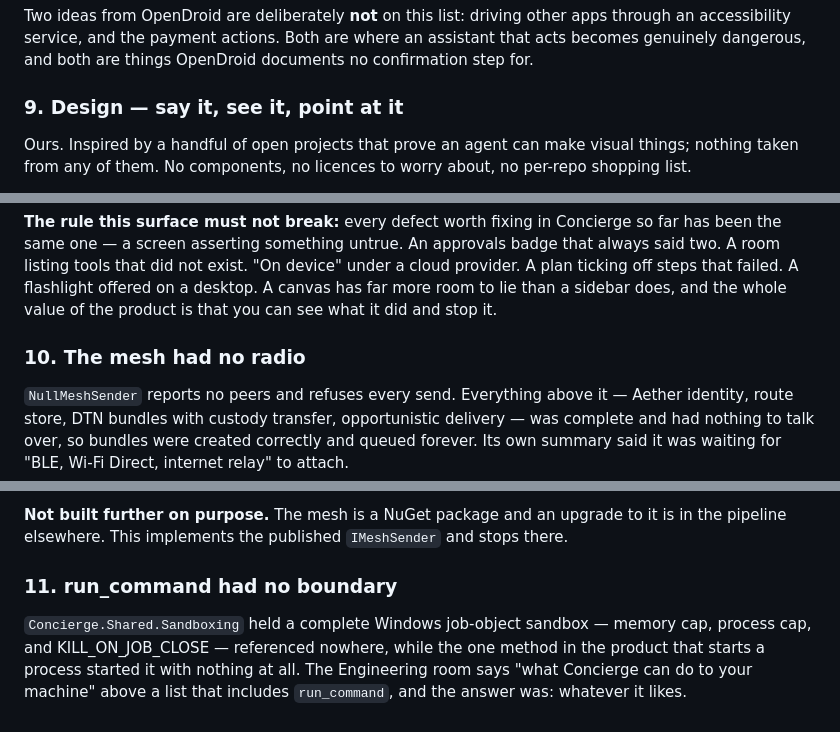
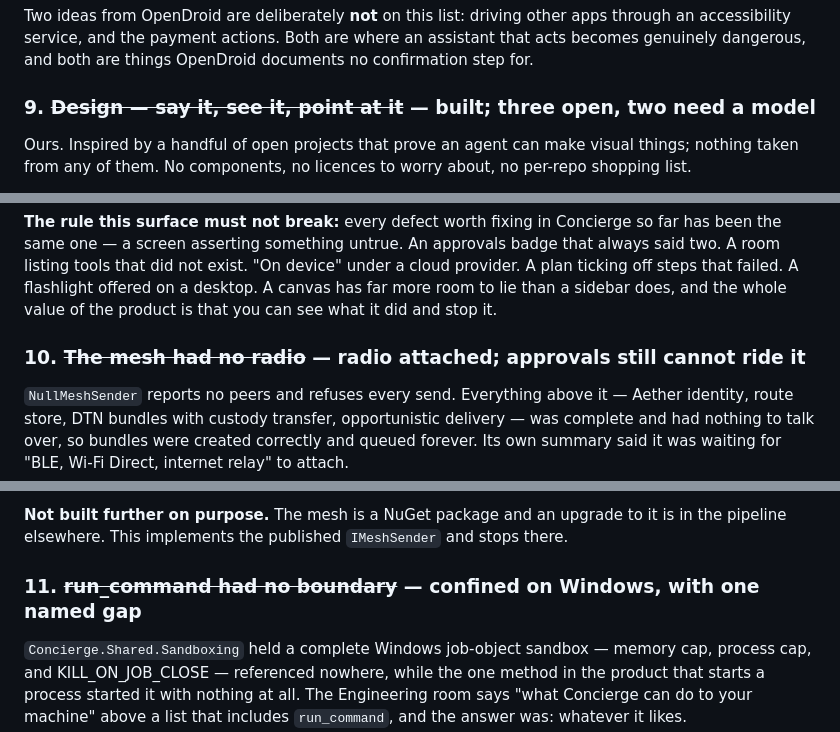
Before and after one commit to bhengubv/circle-concierge, a Markdown page: TASKS.md, 3 parts joined by grey strips. GitHub-like rendering.

```diff
--- a/TASKS.md
+++ b/TASKS.md
@@ -183,7 +183,7 @@ apps through an accessibility service, and the payment actions. Both are where
 an assistant that acts becomes genuinely dangerous, and both are things
 OpenDroid documents no confirmation step for.
 
-### 9. Design — say it, see it, point at it
+### 9. ~~Design — say it, see it, point at it~~ — built; three open, two need a model
 
 Ours. Inspired by a handful of open projects that prove an agent can make
 visual things; nothing taken from any of them. No components, no licences to
@@ -232,7 +232,7 @@ under a cloud provider. A plan ticking off steps that failed. A flashlight
 offered on a desktop. A canvas has far more room to lie than a sidebar does, and
 the whole value of the product is that you can see what it did and stop it.
 
-### 10. The mesh had no radio
+### 10. ~~The mesh had no radio~~ — radio attached; approvals still cannot ride it
 
 `NullMeshSender` reports no peers and refuses every send. Everything above it —
 Aether identity, route store, DTN bundles with custody transfer, opportunistic
@@ -259,7 +259,7 @@ checked — which is why the last two boxes are unticked rather than rushed.
 it is in the pipeline elsewhere. This implements the published `IMeshSender` and
 stops there.
 
-### 11. run_command had no boundary
+### 11. ~~run_command had no boundary~~ — confined on Windows, with one named gap
 
 `Concierge.Shared.Sandboxing` held a complete Windows job-object sandbox — memory
 cap, process cap, and KILL_ON_JOB_CLOSE — referenced nowhere, while the one
```
Also changed, not shown: other parts of TASKS.md (+39 -6 lines).
